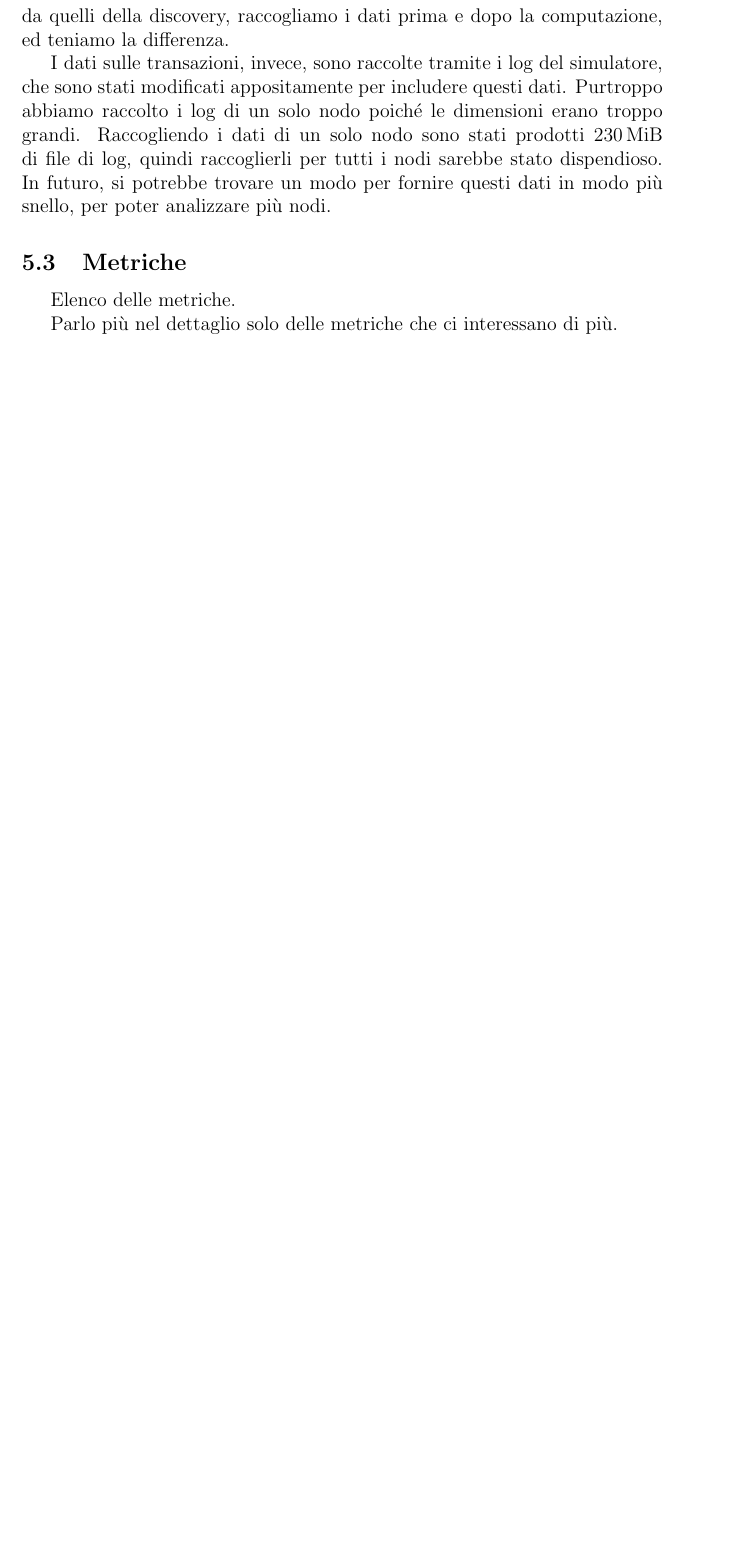
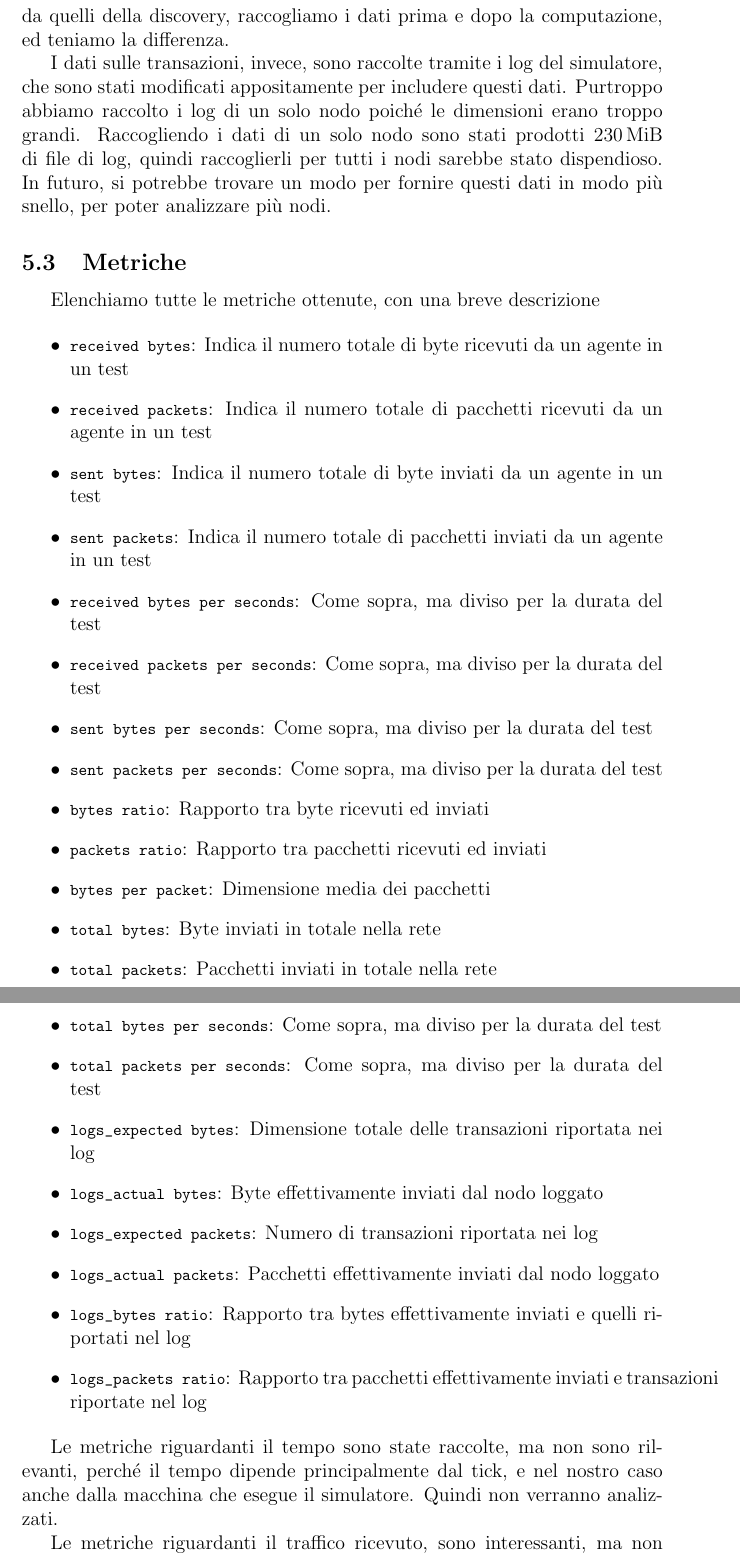
Before and after one commit to KayJay7/tesi-triennale, a LaTeX paper (tesi.tex): part of page 18 of 19 before the commit and two parts of pages 18 and 19 of 20 after it, the two joined at a grey line, cut so that both start at the same text, the shorter picture padded with empty space. Compiled offline with pdfLaTeX.

Commit message:
metriche

```diff
--- a/tesi.tex
+++ b/tesi.tex
@@ -394,6 +394,32 @@ In futuro, si potrebbe trovare un modo per fornire questi dati in modo più snel
 
 \subsection{Metriche}
 
-Elenco delle metriche.
+Elenchiamo tutte le metriche ottenute, con una breve descrizione
 
-Parlo più nel dettaglio solo delle metriche che ci interessano di più.
+\begin{itemize}
+    \item \lstinline{received bytes}: Indica il numero totale di byte ricevuti da un agente in un test
+    \item \lstinline{received packets}: Indica il numero totale di pacchetti ricevuti da un agente in un test
+    \item \lstinline{sent bytes}: Indica il numero totale di byte inviati da un agente in un test
+    \item \lstinline{sent packets}: Indica il numero totale di pacchetti inviati da un agente in un test
+    \item \lstinline{received bytes per seconds}: Come sopra, ma diviso per la durata del test
+    \item \lstinline{received packets per seconds}: Come sopra, ma diviso per la durata del test
+    \item \lstinline{sent bytes per seconds}: Come sopra, ma diviso per la durata del test
+    \item \lstinline{sent packets per seconds}: Come sopra, ma diviso per la durata del test
+    \item \lstinline{bytes ratio}: Rapporto tra byte ricevuti ed inviati
+    \item \lstinline{packets ratio}: Rapporto tra pacchetti ricevuti ed inviati
+    \item \lstinline{bytes per packet}: Dimensione media dei pacchetti
+    \item \lstinline{total bytes}: Byte inviati in totale nella rete
+    \item \lstinline{total packets}: Pacchetti inviati in totale nella rete
+    \item \lstinline{total bytes per seconds}: Come sopra, ma diviso per la durata del test
+    \item \lstinline{total packets per seconds}: Come sopra, ma diviso per la durata del test
+    \item \lstinline{logs_expected bytes}: Dimensione totale delle transazioni riportata nei log
+    \item \lstinline{logs_actual bytes}: Byte effettivamente inviati dal nodo loggato
+    \item \lstinline{logs_expected packets}: Numero di transazioni riportata nei log
+    \item \lstinline{logs_actual packets}: Pacchetti effettivamente inviati dal nodo loggato
+    \item \lstinline{logs_bytes ratio}: Rapporto tra bytes effettivamente inviati e quelli riportati nel log
+    \item \lstinline{logs_packets ratio}: Rapporto tra pacchetti effettivamente inviati e transazioni riportate nel log
+\end{itemize}
+
+Le metriche riguardanti il tempo sono state raccolte, ma non sono rilevanti, perché il tempo dipende principalmente dal tick, e nel nostro caso anche dalla macchina che esegue il simulatore. Quindi non verranno analizzati.
+
+Le metriche riguardanti il traffico ricevuto, sono interessanti, ma non particolarmente utili. Ogni dato ricevuto è un nodo che era stato inviato da un altro nodo, quindi i dati inviati in totale e quelli ricevuti dovrebbero essere simili.
```
Also changed, not shown: tesi.tex (12 more changed lines). Lines whose indentation alone changed are shown as unchanged.
